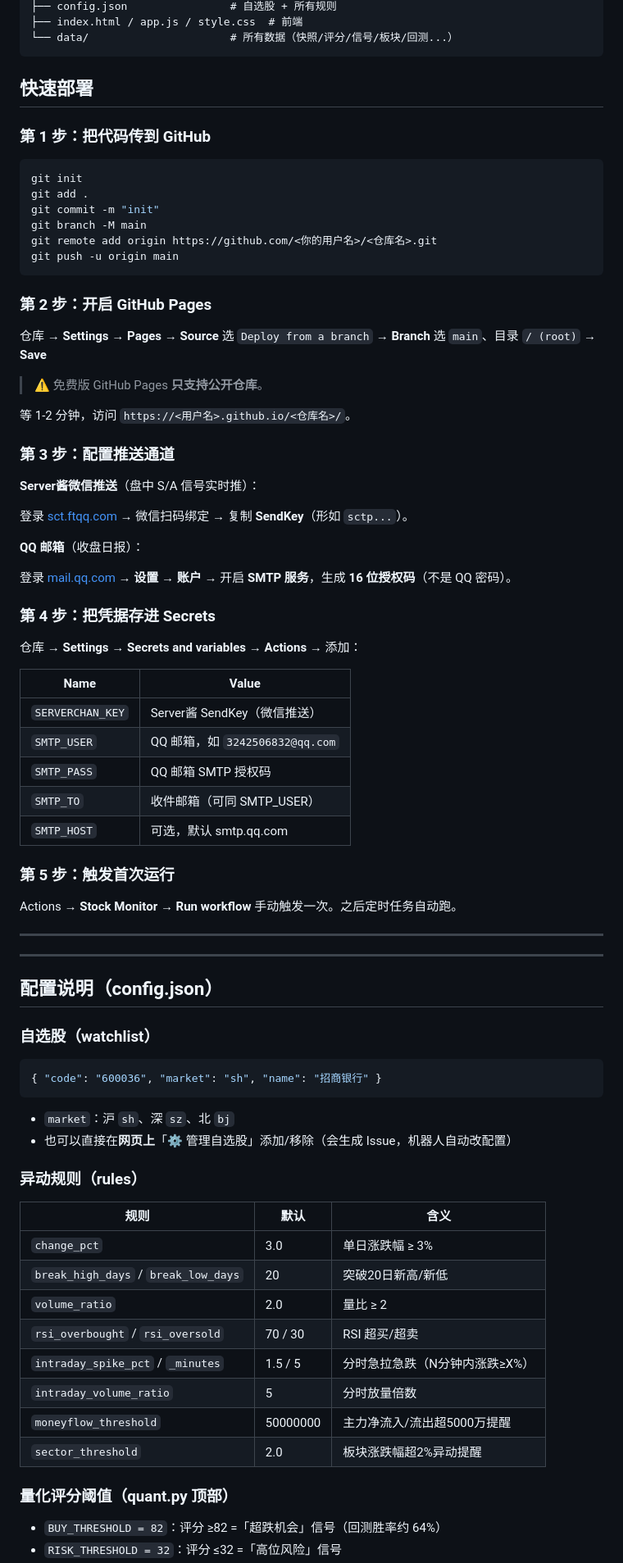
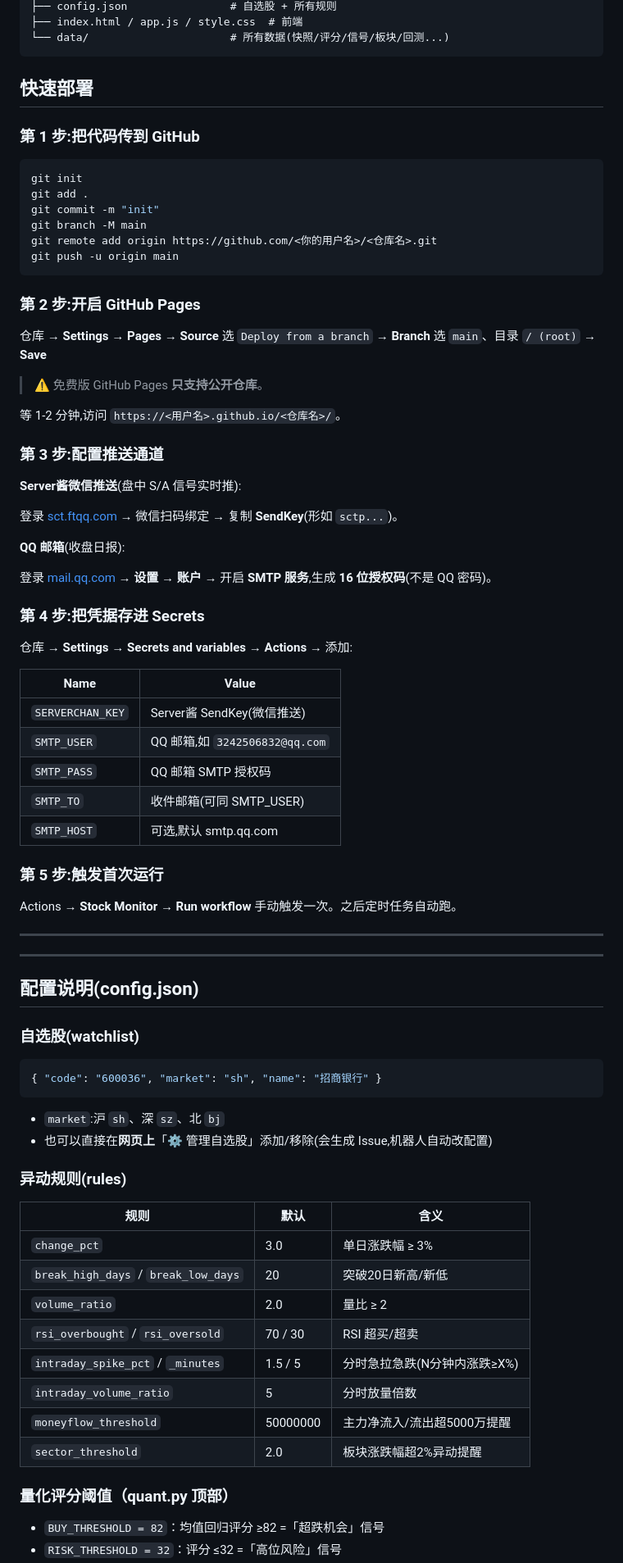
Before and after one commit to heroiscommom/a-share-monitor, a Markdown page: README.md, the part around one of its changes. Shown at 82% size. Rendered like a GitHub page.

````diff
--- a/README.md
+++ b/README.md
@@ -76,11 +76,11 @@ a-share-monitor/
 ├── config.json                # 自选股 + 所有规则
 ├── index.html / app.js / style.css  # 前端
-└── data/                      # 所有数据（快照/评分/信号/板块/回测...）
+└── data/                      # 所有数据(快照/评分/信号/板块/回测...)
 ```
 
 ## 快速部署
 
-### 第 1 步：把代码传到 GitHub
+### 第 1 步:把代码传到 GitHub
 
 ```bash
 git init
@@ -91,37 +91,37 @@ git remote add origin https://github.com/<你的用户名>/<仓库名>.git
 git push -u origin main
 ```
 
-### 第 2 步：开启 GitHub Pages
+### 第 2 步:开启 GitHub Pages
 
 仓库 → **Settings** → **Pages** → **Source** 选 `Deploy from a branch` → **Branch** 选 `main`、目录 `/ (root)` → **Save**
 
 > ⚠️ 免费版 GitHub Pages **只支持公开仓库**。
 
-等 1-2 分钟，访问 `https://<用户名>.github.io/<仓库名>/`。
+等 1-2 分钟,访问 `https://<用户名>.github.io/<仓库名>/`。
 
-### 第 3 步：配置推送通道
+### 第 3 步:配置推送通道
 
-**Server酱微信推送**（盘中 S/A 信号实时推）：
+**Server酱微信推送**(盘中 S/A 信号实时推):
 
-登录 [sct.ftqq.com](https://sct.ftqq.com) → 微信扫码绑定 → 复制 **SendKey**（形如 `sctp...`）。
+登录 [sct.ftqq.com](https://sct.ftqq.com) → 微信扫码绑定 → 复制 **SendKey**(形如 `sctp...`)。
 
-**QQ 邮箱**（收盘日报）：
+**QQ 邮箱**(收盘日报):
 
-登录 [mail.qq.com](https://mail.qq.com) → **设置** → **账户** → 开启 **SMTP 服务**，生成 **16 位授权码**（不是 QQ 密码）。
+登录 [mail.qq.com](https://mail.qq.com) → **设置** → **账户** → 开启 **SMTP 服务**,生成 **16 位授权码**(不是 QQ 密码)。
 
-### 第 4 步：把凭据存进 Secrets
+### 第 4 步:把凭据存进 Secrets
 
-仓库 → **Settings** → **Secrets and variables** → **Actions** → 添加：
+仓库 → **Settings** → **Secrets and variables** → **Actions** → 添加:
 
 | Name | Value |
 |------|-------|
-| `SERVERCHAN_KEY` | Server酱 SendKey（微信推送） |
-| `SMTP_USER` | QQ 邮箱，如 `3242506832@qq.com` |
+| `SERVERCHAN_KEY` | Server酱 SendKey(微信推送) |
+| `SMTP_USER` | QQ 邮箱,如 `3242506832@qq.com` |
 | `SMTP_PASS` | QQ 邮箱 SMTP 授权码 |
-| `SMTP_TO` | 收件邮箱（可同 SMTP_USER） |
-| `SMTP_HOST` | 可选，默认 smtp.qq.com |
+| `SMTP_TO` | 收件邮箱(可同 SMTP_USER) |
+| `SMTP_HOST` | 可选,默认 smtp.qq.com |
 
-### 第 5 步：触发首次运行
+### 第 5 步:触发首次运行
 
 Actions → **Stock Monitor** → **Run workflow** 手动触发一次。之后定时任务自动跑。
 
@@ -129,18 +129,18 @@ Actions → **Stock Monitor** → **Run workflow** 手动触发一次。之后
 
 ---
 
-## 配置说明（config.json）
+## 配置说明(config.json)
 
-### 自选股（watchlist）
+### 自选股(watchlist)
 
 ```json
 { "code": "600036", "market": "sh", "name": "招商银行" }
 ```
 
-- `market`：沪 `sh`、深 `sz`、北 `bj`
-- 也可以直接在**网页上**「⚙️ 管理自选股」添加/移除（会生成 Issue，机器人自动改配置）
+- `market`:沪 `sh`、深 `sz`、北 `bj`
+- 也可以直接在**网页上**「⚙️ 管理自选股」添加/移除(会生成 Issue,机器人自动改配置)
 
-### 异动规则（rules）
+### 异动规则(rules)
 
 | 规则 | 默认 | 含义 |
 |------|------|------|
@@ -148,12 +148,12 @@ Actions → **Stock Monitor** → **Run workflow** 手动触发一次。之后
 | `break_high_days` / `break_low_days` | 20 | 突破20日新高/新低 |
 | `volume_ratio` | 2.0 | 量比 ≥ 2 |
 | `rsi_overbought` / `rsi_oversold` | 70 / 30 | RSI 超买/超卖 |
-| `intraday_spike_pct` / `_minutes` | 1.5 / 5 | 分时急拉急跌（N分钟内涨跌≥X%） |
+| `intraday_spike_pct` / `_minutes` | 1.5 / 5 | 分时急拉急跌(N分钟内涨跌≥X%) |
 | `intraday_volume_ratio` | 5 | 分时放量倍数 |
 | `moneyflow_threshold` | 50000000 | 主力净流入/流出超5000万提醒 |
 | `sector_threshold` | 2.0 | 板块涨跌幅超2%异动提醒 |
 
 ### 量化评分阈值（quant.py 顶部）
 
-- `BUY_THRESHOLD = 82`：评分 ≥82 =「超跌机会」信号（回测胜率约 64%）
+- `BUY_THRESHOLD = 82`：均值回归评分 ≥82 =「超跌机会」信号
 - `RISK_THRESHOLD = 32`：评分 ≤32 =「高位风险」信号
````
Also changed, not shown: other parts of README.md (+79 -60 lines).
